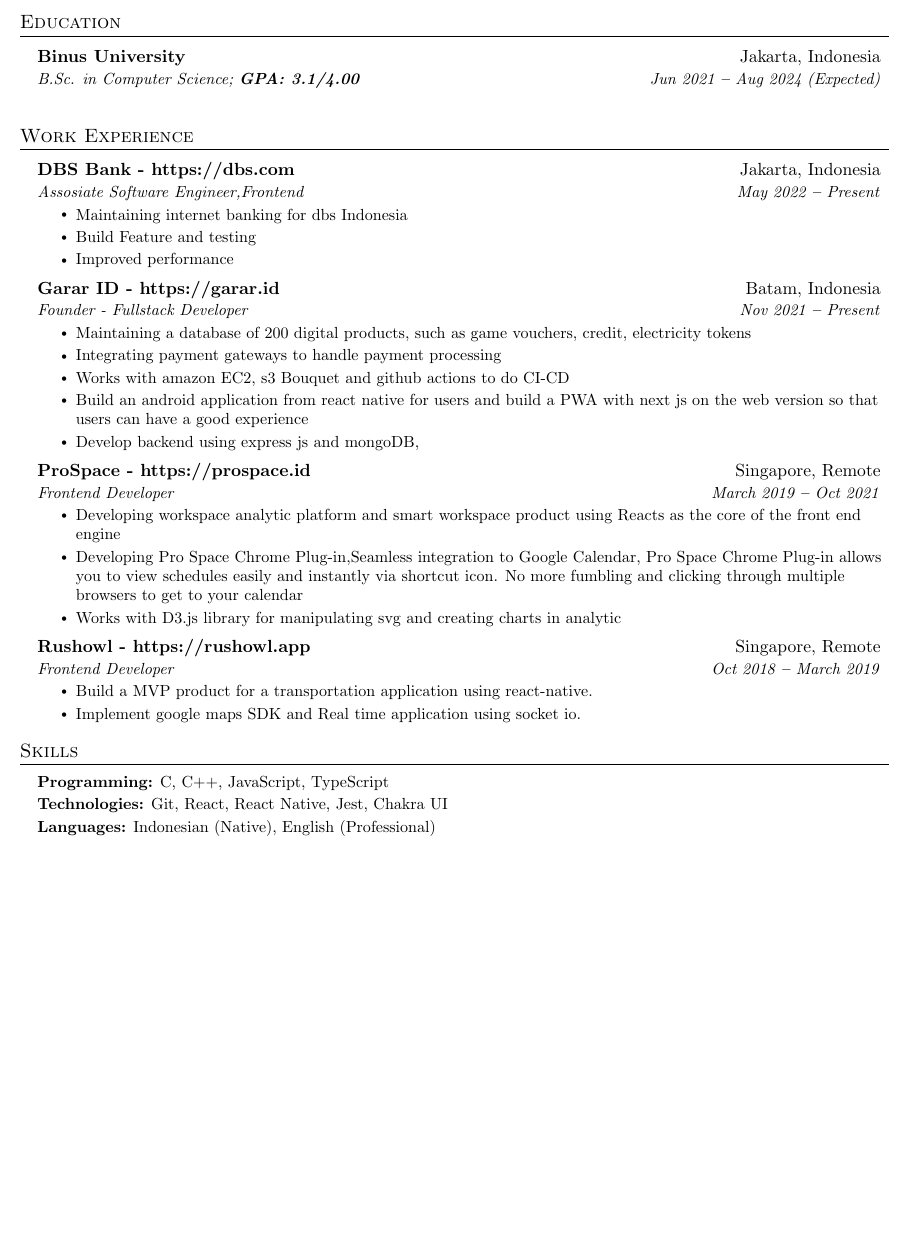
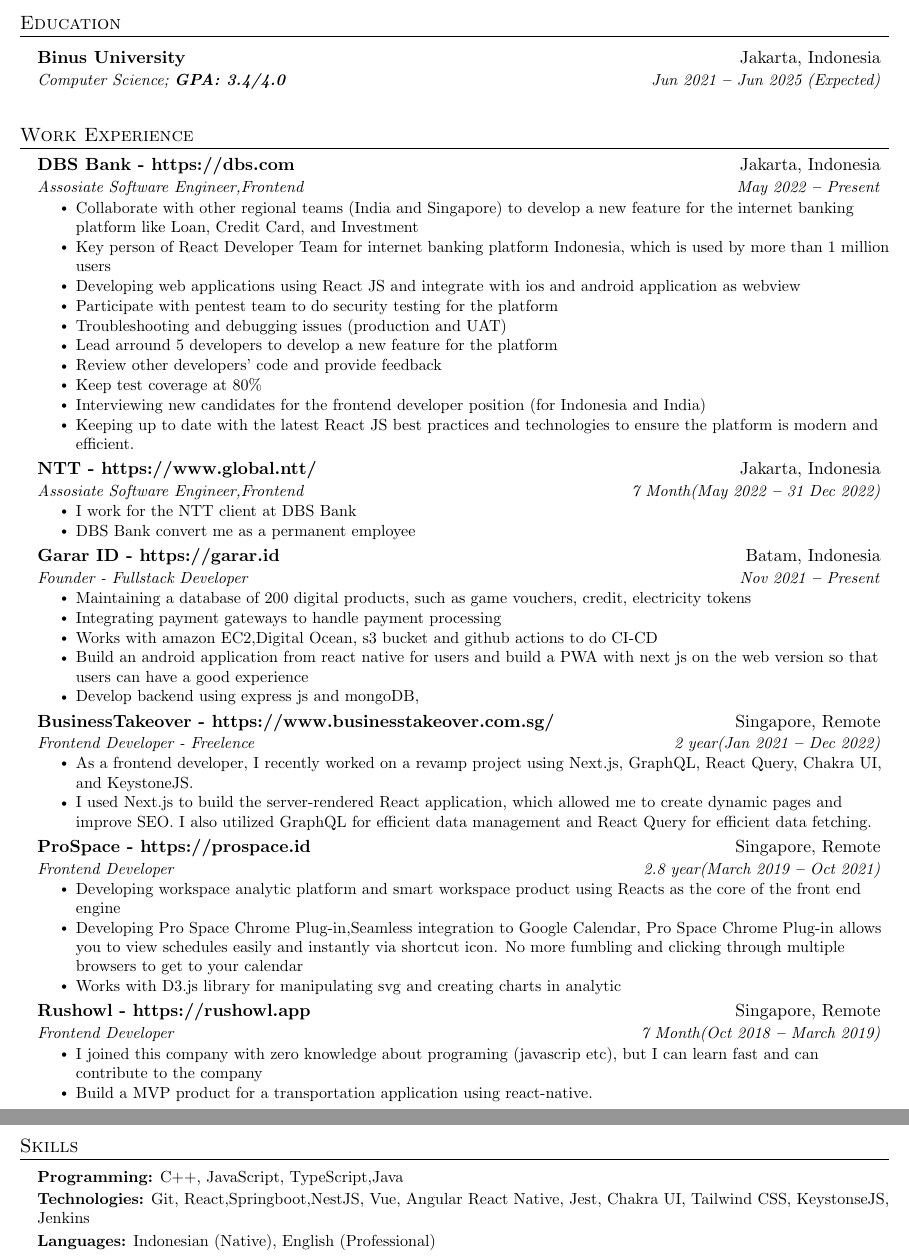
Before and after one commit to nagacoder/nagacoder, a LaTeX CV (resume/main.tex): part of the page before the commit and two parts of pages 1 and 2 of 2 after it, the two joined at a grey line, cut so that both start at the same text, the shorter picture padded with empty space. Compiled offline with pdfLaTeX.

Commit message:
feat: update resume

```diff
--- a/resume/main.tex
+++ b/resume/main.tex
@@ -157,7 +157,7 @@
       {Binus University
       % \normalfont{(Admission rate: 0.09\%)}
       }{Jakarta, Indonesia}
-      {B.Sc. in Computer Science;   \textbf{GPA: 3.1/4.00}}{Jun 2021 \textbf{--} Aug 2024 (Expected)}
+      {Computer Science;   \textbf{GPA: 3.4/4.0}}{Jun 2021 \textbf{--} Jun 2025 (Expected)}
       { }{ }
         % \resumeItemListStart
             % \resumeItem{\textbf{Relevant coursework:} Calculus I-II, Matrix Theory, Differential Equations, Electrical Circuits I-II, Digital System Design, Numerical Methods, Probability, Electronics, Signals and Systems, Electromagnetic Field Theory}
@@ -172,33 +172,52 @@
 %----------- WORK EXPERIENCE -----------
 
 \section{Work Experience}
-  \vspace{3pt}
   \resumeSubHeadingListStart
 
     \resumeSubheading
       {DBS Bank - https://dbs.com}{Jakarta, Indonesia}
       {Assosiate Software Engineer,Frontend}{May 2022 \textbf{--} Present}
         \resumeItemListStart
-            \resumeItem{Maintaining internet banking for dbs Indonesia}
-            \resumeItem{Build Feature and testing}
-            \resumeItem{Improved performance}
+            \resumeItem{Collaborate with other regional teams (India and Singapore) to develop a new feature for the internet banking platform like Loan, Credit Card, and Investment}
+            \resumeItem{Key person of React Developer Team for internet banking platform Indonesia, which is used by more than 1 million users}
+            \resumeItem{Developing web applications using React JS and integrate with ios and android application as webview}
+            \resumeItem{Participate with pentest team to do security testing for the platform}
+            \resumeItem{Troubleshooting and debugging issues (production and UAT)}
+            \resumeItem{Lead arround 5 developers to develop a new feature for the platform}
+            \resumeItem{Review other developers' code and provide feedback}
+            \resumeItem{Keep test coverage at 80\%}
+            \resumeItem{Interviewing new candidates for the frontend developer position (for Indonesia and India)}
+            \resumeItem{Keeping up to date with the latest React JS best practices and technologies to ensure the platform is modern and efficient.}
         \resumeItemListEnd
-
+    \resumeSubheading
+    {NTT - https://www.global.ntt/}{Jakarta, Indonesia}
+    {Assosiate Software Engineer,Frontend}{7 Month(May 2022 \textbf{--} 31 Dec 2022)}
+      \resumeItemListStart
+          \resumeItem{I work for the NTT client at DBS Bank}
+          \resumeItem{DBS Bank convert me as a permanent employee}
+      \resumeItemListEnd
     \resumeSubheading
       {Garar ID - https://garar.id}{Batam, Indonesia}
       {Founder - Fullstack Developer}{Nov 2021 \textbf{--} Present}
         \resumeItemListStart
             \resumeItem{Maintaining a database of 200 digital products, such as game vouchers, credit, electricity tokens}
             \resumeItem{Integrating payment gateways to handle payment processing}
-            \resumeItem{Works with amazon EC2, s3 Bouquet and github actions to do CI-CD}
+            \resumeItem{Works with amazon EC2,Digital Ocean, s3 bucket and github actions to do CI-CD}
             \resumeItem{Build an android application from react native for users and build a PWA with next js on the web version so that users
             can have a good experience}
             \resumeItem{Develop backend using express js and mongoDB,}
         \resumeItemListEnd
+    \resumeSubheading
+      {BusinessTakeover - https://www.businesstakeover.com.sg/}{Singapore, Remote}
+      {Frontend Developer - Freelence}{2 year(Jan 2021 \textbf{--} Dec 2022)}
+        \resumeItemListStart
+            \resumeItem{As a frontend developer, I recently worked on a revamp project using Next.js, GraphQL, React Query, Chakra UI, and KeystoneJS.}
+            \resumeItem{I used Next.js to build the server-rendered React application, which allowed me to create dynamic pages and improve SEO. I also utilized GraphQL for efficient data management and React Query for efficient data fetching.}
+        \resumeItemListEnd
 
     \resumeSubheading
       {ProSpace - https://prospace.id}{Singapore, Remote}
-      {Frontend Developer}{March 2019 \textbf{--} Oct 2021}
+      {Frontend Developer}{2.8 year(March 2019 \textbf{--} Oct 2021)}
         \resumeItemListStart
             \resumeItem{Developing workspace analytic platform and smart workspace product using Reacts as the core of the front end engine}
             \resumeItem{Developing Pro Space Chrome Plug-in,Seamless integration to Google Calendar, Pro Space Chrome Plug-in allows you
@@ -208,10 +227,10 @@
         \resumeItemListEnd
     \resumeSubheading
     {Rushowl - https://rushowl.app}{Singapore, Remote}
-    {Frontend Developer}{Oct 2018 \textbf{--} March 2019}
+    {Frontend Developer}{7 Month(Oct 2018 \textbf{--} March 2019)}
         \resumeItemListStart
+            \resumeItem{I joined this company with zero knowledge about programing (javascrip etc), but I can learn fast and can contribute to the company}
             \resumeItem{Build a MVP product for a transportation application using react-native.}
-            \resumeItem{Implement google maps SDK and Real time application using socket io.}
         \resumeItemListEnd
 
   \resumeSubHeadingListEnd
@@ -319,9 +338,9 @@
   \vspace{1pt}
   \resumeSubHeadingListStart
     \small{\item{
-        \textbf{Programming:}{ C, C++, JavaScript, TypeScript} \\ \vspace{2pt}
+        \textbf{Programming:}{ C++, JavaScript, TypeScript,Java} \\ \vspace{2pt}
 
-        \textbf{Technologies:}{ Git, React, React Native, Jest, Chakra UI} \\ \vspace{2pt}
+        \textbf{Technologies:}{ Git, React,Springboot,NestJS, Vue, Angular React Native, Jest, Chakra UI, Tailwind CSS, KeystonseJS, Jenkins} \\ \vspace{2pt}
 
         \textbf{Languages:}{ Indonesian (Native), English (Professional)}
 
```
Also changed, not shown: resume/main.pdf, 2 other files.
